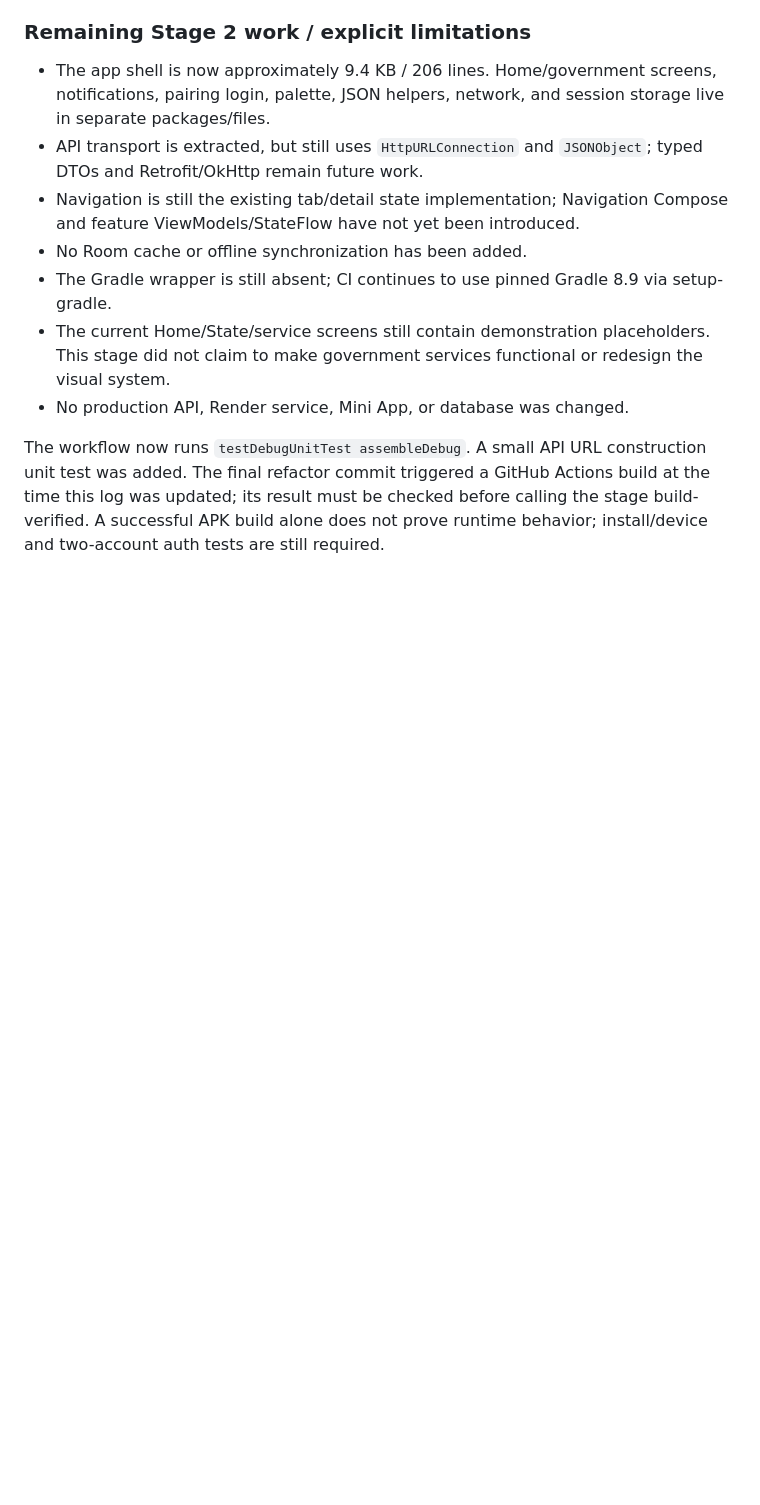
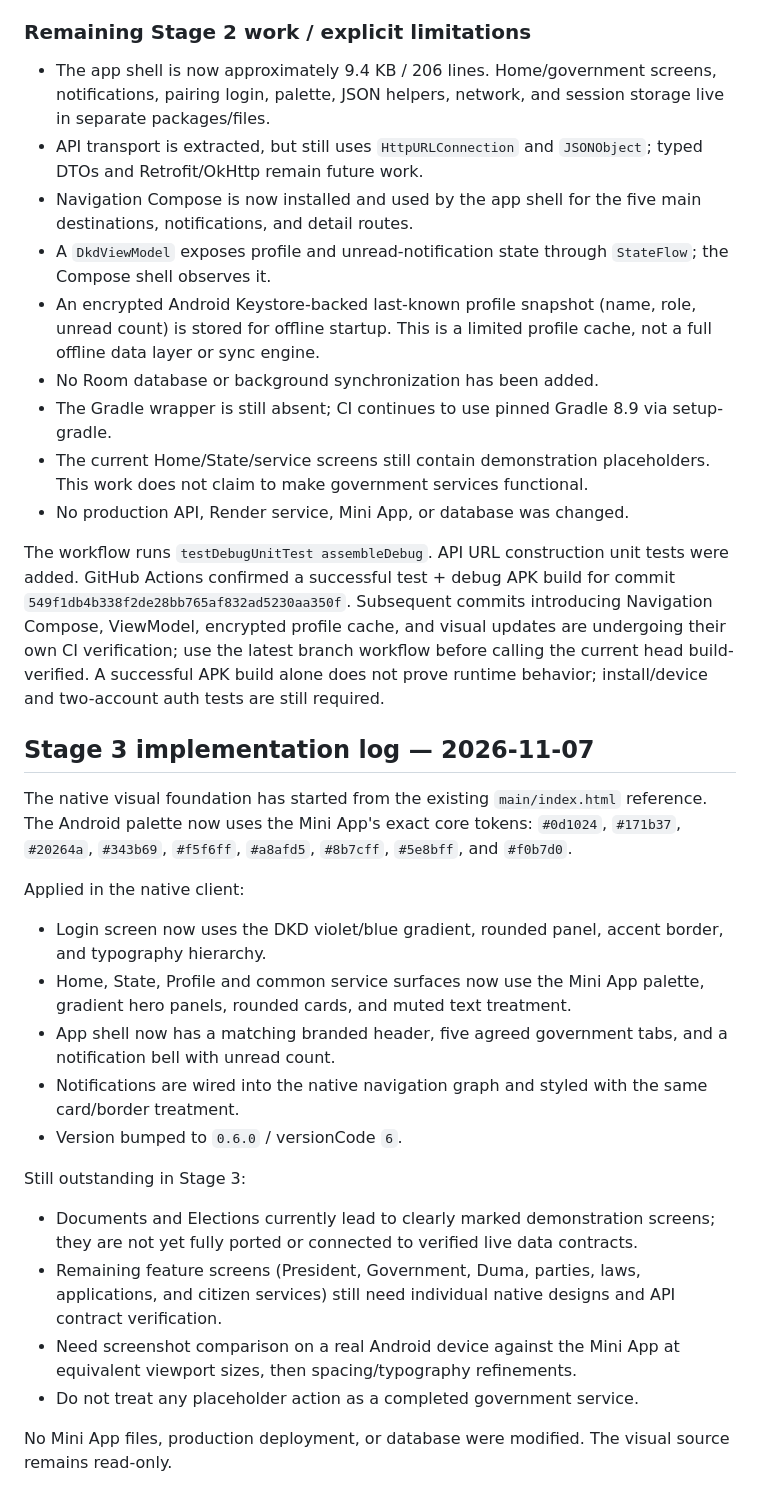
Before and after one commit to NikolasConnor/dkd-miniapp, a Markdown page: docs/ANDROID-ARCHITECTURE-AUDIT.md, the part around the change. Drawn GitHub-style; blank space fills up the shorter version.

Commit message:
Update Android architecture audit with Stage 2 and Stage 3 progress

```diff
--- a/docs/ANDROID-ARCHITECTURE-AUDIT.md
+++ b/docs/ANDROID-ARCHITECTURE-AUDIT.md
@@ -224,10 +224,32 @@ Work completed on `android-dkd-portal-redesign` after the audit:
 
 - The app shell is now approximately 9.4 KB / 206 lines. Home/government screens, notifications, pairing login, palette, JSON helpers, network, and session storage live in separate packages/files.
 - API transport is extracted, but still uses `HttpURLConnection` and `JSONObject`; typed DTOs and Retrofit/OkHttp remain future work.
-- Navigation is still the existing tab/detail state implementation; Navigation Compose and feature ViewModels/StateFlow have not yet been introduced.
-- No Room cache or offline synchronization has been added.
+- Navigation Compose is now installed and used by the app shell for the five main destinations, notifications, and detail routes.
+- A `DkdViewModel` exposes profile and unread-notification state through `StateFlow`; the Compose shell observes it.
+- An encrypted Android Keystore-backed last-known profile snapshot (name, role, unread count) is stored for offline startup. This is a limited profile cache, not a full offline data layer or sync engine.
+- No Room database or background synchronization has been added.
 - The Gradle wrapper is still absent; CI continues to use pinned Gradle 8.9 via setup-gradle.
-- The current Home/State/service screens still contain demonstration placeholders. This stage did not claim to make government services functional or redesign the visual system.
+- The current Home/State/service screens still contain demonstration placeholders. This work does not claim to make government services functional.
 - No production API, Render service, Mini App, or database was changed.
 
-The workflow now runs `testDebugUnitTest assembleDebug`. A small API URL construction unit test was added. The final refactor commit triggered a GitHub Actions build at the time this log was updated; its result must be checked before calling the stage build-verified. A successful APK build alone does not prove runtime behavior; install/device and two-account auth tests are still required.
+The workflow runs `testDebugUnitTest assembleDebug`. API URL construction unit tests were added. GitHub Actions confirmed a successful test + debug APK build for commit `549f1db4b338f2de28bb765af832ad5230aa350f`. Subsequent commits introducing Navigation Compose, ViewModel, encrypted profile cache, and visual updates are undergoing their own CI verification; use the latest branch workflow before calling the current head build-verified. A successful APK build alone does not prove runtime behavior; install/device and two-account auth tests are still required.
+
+
+## Stage 3 implementation log — 2026-11-07
+
+The native visual foundation has started from the existing `main/index.html` reference. The Android palette now uses the Mini App's exact core tokens: `#0d1024`, `#171b37`, `#20264a`, `#343b69`, `#f5f6ff`, `#a8afd5`, `#8b7cff`, `#5e8bff`, and `#f0b7d0`.
+
+Applied in the native client:
+- Login screen now uses the DKD violet/blue gradient, rounded panel, accent border, and typography hierarchy.
+- Home, State, Profile and common service surfaces now use the Mini App palette, gradient hero panels, rounded cards, and muted text treatment.
+- App shell now has a matching branded header, five agreed government tabs, and a notification bell with unread count.
+- Notifications are wired into the native navigation graph and styled with the same card/border treatment.
+- Version bumped to `0.6.0` / versionCode `6`.
+
+Still outstanding in Stage 3:
+- Documents and Elections currently lead to clearly marked demonstration screens; they are not yet fully ported or connected to verified live data contracts.
+- Remaining feature screens (President, Government, Duma, parties, laws, applications, and citizen services) still need individual native designs and API contract verification.
+- Need screenshot comparison on a real Android device against the Mini App at equivalent viewport sizes, then spacing/typography refinements.
+- Do not treat any placeholder action as a completed government service.
+
+No Mini App files, production deployment, or database were modified. The visual source remains read-only.
```
